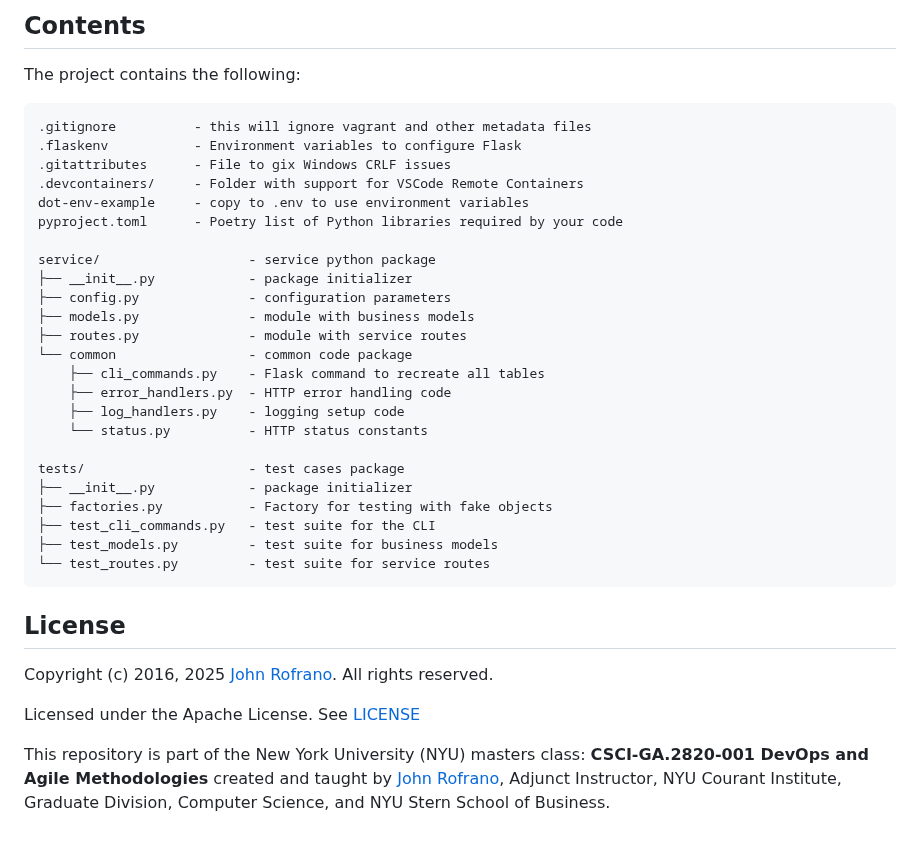
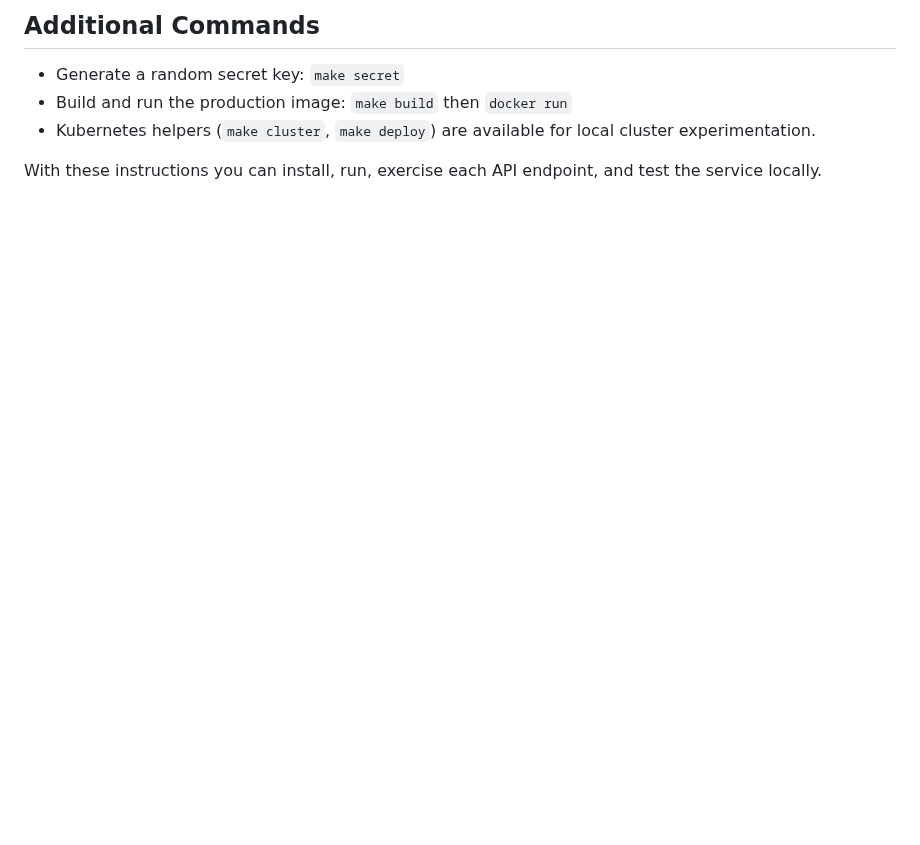
Before and after one commit to CSCI-GA-2820-FA25-003/shopcarts, a Markdown page: README.md, the part around one of its changes. GitHub-like rendering; blank space fills up the shorter version.

````diff
--- a/README.md
+++ b/README.md
@@ -30,40 +92,8 @@ These should be copied using a bash shell as follows:
 ```
 
-## Contents
+## Additional Commands
+- Generate a random secret key: `make secret`
+- Build and run the production image: `make build` then `docker run`
+- Kubernetes helpers (`make cluster`, `make deploy`) are available for local cluster experimentation.
 
-The project contains the following:
-
-```text
-.gitignore          - this will ignore vagrant and other metadata files
-.flaskenv           - Environment variables to configure Flask
-.gitattributes      - File to gix Windows CRLF issues
-.devcontainers/     - Folder with support for VSCode Remote Containers
-dot-env-example     - copy to .env to use environment variables
-pyproject.toml      - Poetry list of Python libraries required by your code
-
-service/                   - service python package
-├── __init__.py            - package initializer
-├── config.py              - configuration parameters
-├── models.py              - module with business models
-├── routes.py              - module with service routes
-└── common                 - common code package
-    ├── cli_commands.py    - Flask command to recreate all tables
-    ├── error_handlers.py  - HTTP error handling code
-    ├── log_handlers.py    - logging setup code
-    └── status.py          - HTTP status constants
-
-tests/                     - test cases package
-├── __init__.py            - package initializer
-├── factories.py           - Factory for testing with fake objects
-├── test_cli_commands.py   - test suite for the CLI
-├── test_models.py         - test suite for business models
-└── test_routes.py         - test suite for service routes
-```
-
-## License
-
-Copyright (c) 2016, 2025 [John Rofrano](https://www.linkedin.com/in/JohnRofrano/). All rights reserved.
-
-Licensed under the Apache License. See [LICENSE](LICENSE)
-
-This repository is part of the New York University (NYU) masters class: **CSCI-GA.2820-001 DevOps and Agile Methodologies** created and taught by [John Rofrano](https://cs.nyu.edu/~rofrano/), Adjunct Instructor, NYU Courant Institute, Graduate Division, Computer Science, and NYU Stern School of Business.
+With these instructions you can install, run, exercise each API endpoint, and test the service locally.
````
Also changed, not shown: other parts of README.md (+78 -16 lines).
